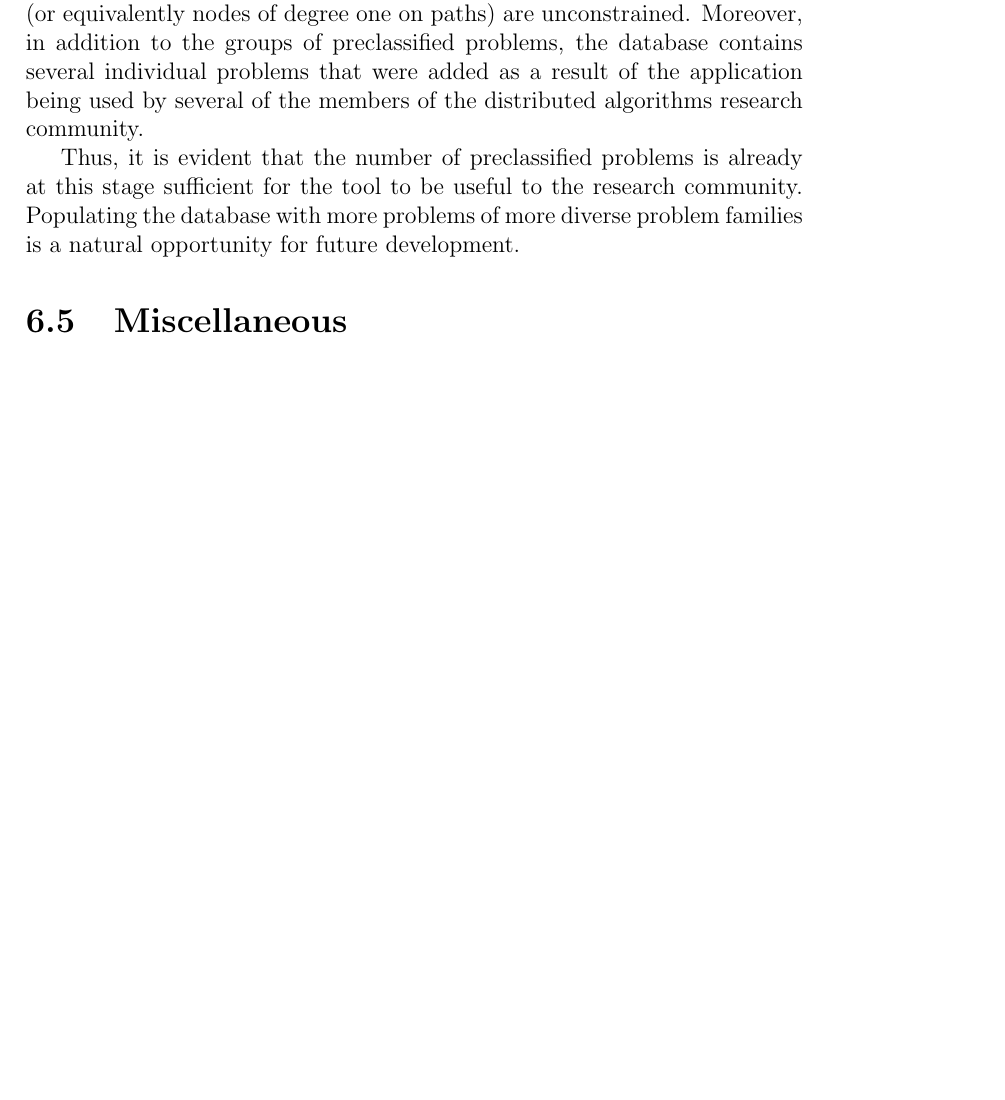
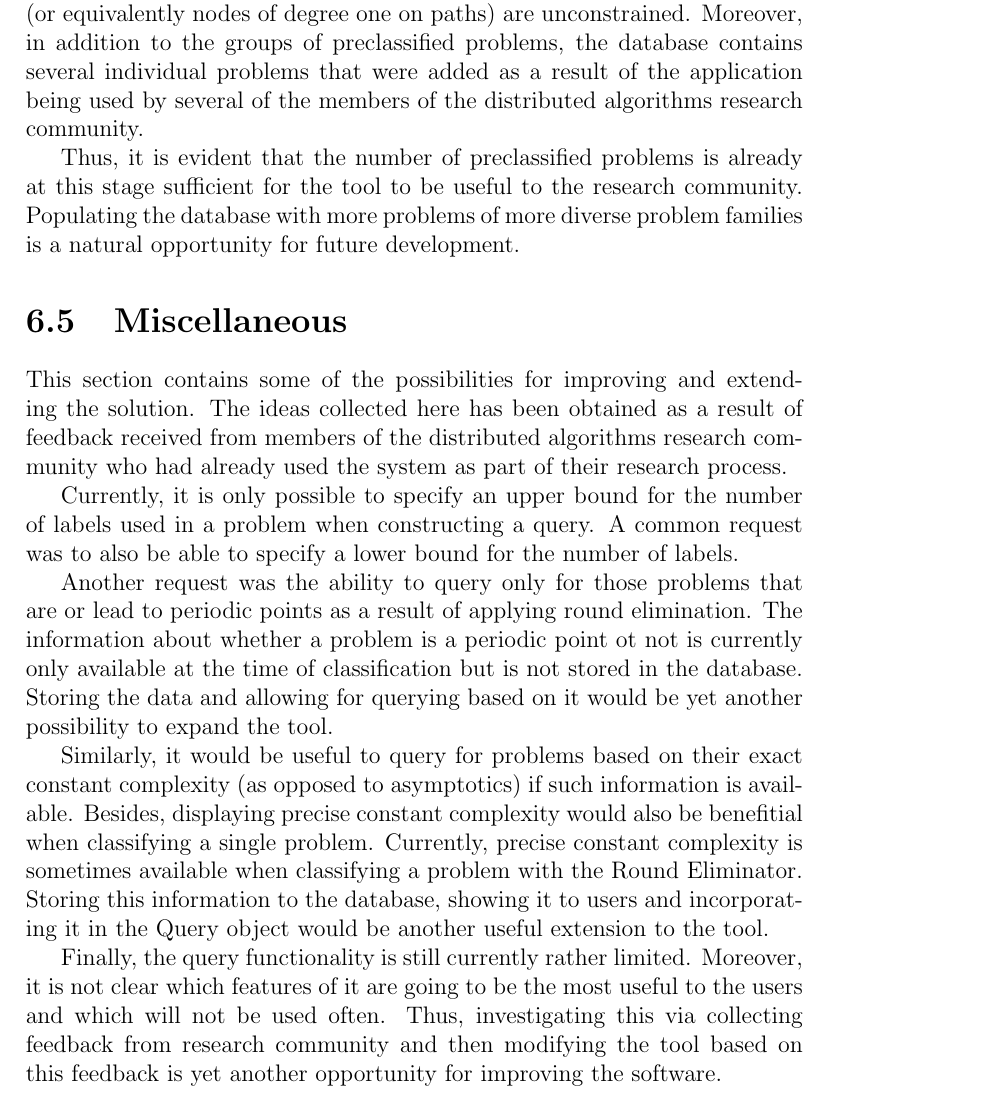
Before and after one commit to AleksTeresh/lcl-classifier, a LaTeX thesis (report/thesis-example.tex, which reads report/6evaluation.tex): part of page 60 of 68, cut so that both start at the same text, the shorter picture padded with empty space. Compiled offline with pdfLaTeX.

Commit message:
text: add miscellaneous section to evaluation chapter

```diff
--- a/report/6evaluation.tex
+++ b/report/6evaluation.tex
@@ -169,7 +169,38 @@ with more problems of more diverse problem families is a natural opportunity for
 development.
 
 \section{Miscellaneous}
-% currently label count is UB. People want to be able to specify a LB for labels used
-% people want to query for only fixed-points problems
-% people want to query for problems of exact constant complexity
-% restrictions on what output nodes can produce is currently somewhat limited (at least there is no differentiation between active/passive nodes)
+
+This section contains some of the possibilities
+for improving and extending the solution. The ideas collected
+here has been obtained as a result of feedback
+received from members of the distributed algorithms
+research community who had already used the system
+as part of their research process.
+
+Currently, it is only possible to specify an upper bound for
+the number of labels used in a problem when constructing a query.
+A common request was to also be able to specify a lower bound for the
+number of labels.
+
+Another request was the ability to query only for those problems that are
+or lead to periodic points as a result of applying round elimination.
+The information about whether a problem is a periodic point ot not
+is currently only available at the time of classification but is
+not stored in the database. Storing the data and allowing for
+querying based on it would be yet another possibility to expand the tool.
+
+Similarly, it would be useful to query for problems based on their
+exact constant complexity (as opposed to asymptotics) if such
+information is available. Besides, displaying precise constant complexity
+would also be benefitial when classifying a single problem.
+Currently, precise constant complexity is sometimes available when
+classifying a problem with the Round Eliminator. Storing this
+information to the database, showing it to users and incorporating it
+in the Query object would be another useful extension to the tool.
+
+Finally, the query functionality is still currently rather limited.
+Moreover, it is not clear which features of it are going to be the
+most useful to the users and which will not be used often.
+Thus, investigating this via collecting feedback from
+research community and then modifying the tool based on
+this feedback is yet another opportunity for improving the software.
```
